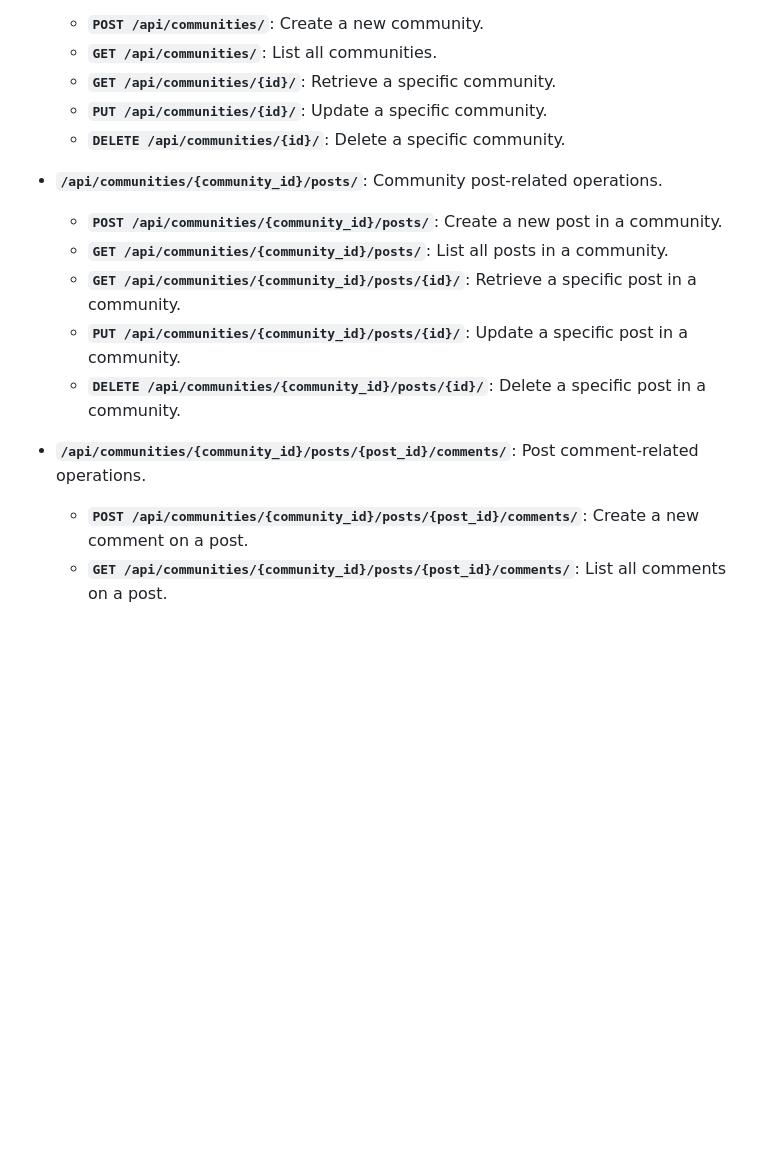
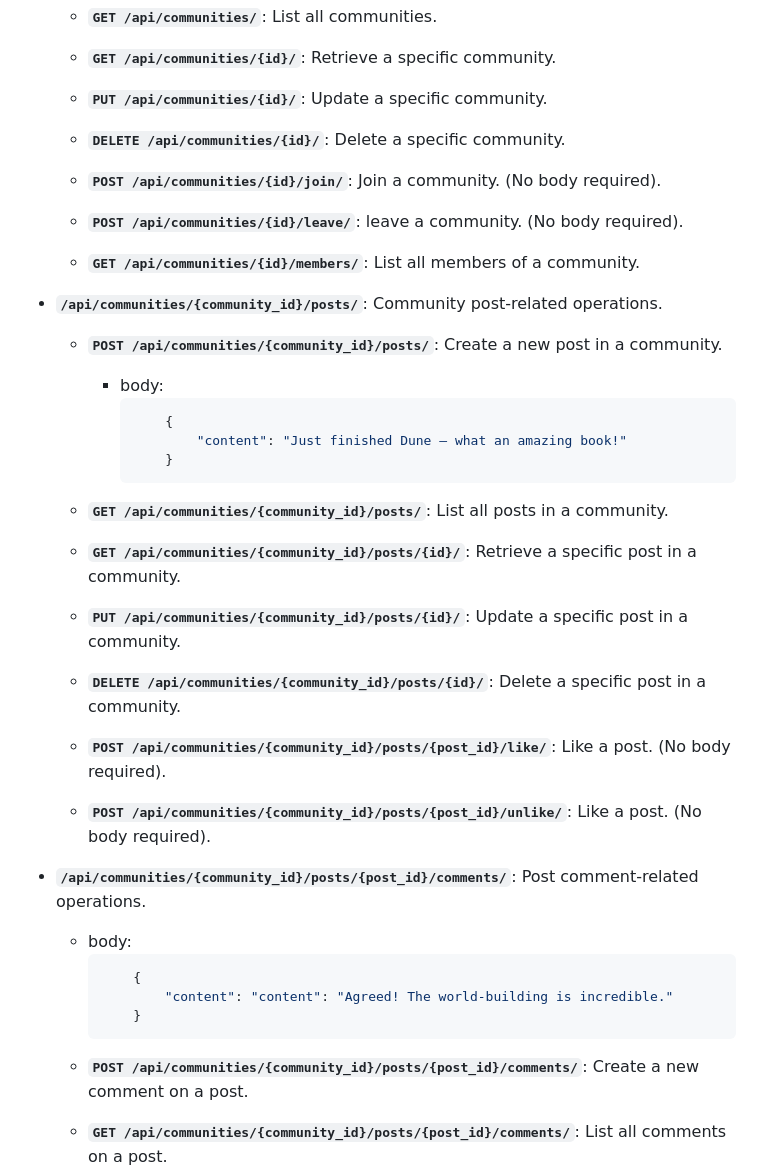
Before and after one commit to eyadfattah23/Critics-Spot, a Markdown page: README.md, the part around the change. Rendered like a GitHub page; blank space fills up the shorter version.

Commit message:
Add community join/leave endpoints and enhance post/comment API documentation in README.md

````diff
--- a/README.md
+++ b/README.md
@@ -342,15 +342,37 @@ now for the **`/api/books/`** routes: Book-related operations.
   - **`PUT /api/communities/{id}/`**: Update a specific community.
   - **`DELETE /api/communities/{id}/`**: Delete a specific community.
 
+  - **`POST /api/communities/{id}/join/`**: Join a community. (No body required).
+  - **`POST /api/communities/{id}/leave/`**: leave a community. (No body required).
+  - **`GET /api/communities/{id}/members/`**: List all members of a community.
+
+
 - **`/api/communities/{community_id}/posts/`**: Community post-related operations.
   - **`POST /api/communities/{community_id}/posts/`**: Create a new post in a community.
+    * body:
+        ```json
+            {
+                "content": "Just finished Dune – what an amazing book!"
+            }
+        ```
+
   - **`GET /api/communities/{community_id}/posts/`**: List all posts in a community.
   - **`GET /api/communities/{community_id}/posts/{id}/`**: Retrieve a specific post in a community.
   - **`PUT /api/communities/{community_id}/posts/{id}/`**: Update a specific post in a community.
   - **`DELETE /api/communities/{community_id}/posts/{id}/`**: Delete a specific post in a community.
 
+  - **`POST /api/communities/{community_id}/posts/{post_id}/like/`**: Like a post. (No body required).
+  - **`POST /api/communities/{community_id}/posts/{post_id}/unlike/`**: Like a post. (No body required).
+
 - **`/api/communities/{community_id}/posts/{post_id}/comments/`**: Post comment-related operations.
+    * body:
+        ```json
+            {
+                "content": "content": "Agreed! The world-building is incredible."
+            }
+        ```
   - **`POST /api/communities/{community_id}/posts/{post_id}/comments/`**: Create a new comment on a post.
+
   - **`GET /api/communities/{community_id}/posts/{post_id}/comments/`**: List all comments on a post.
   - **`GET /api/communities/{community_id}/posts/{post_id}/comments/{id}/`**: Retrieve a specific comment on a post.
   - **`PUT /api/communities/{community_id}/posts/{post_id}/comments/{id}/`**: Update a specific comment on a post.
````
